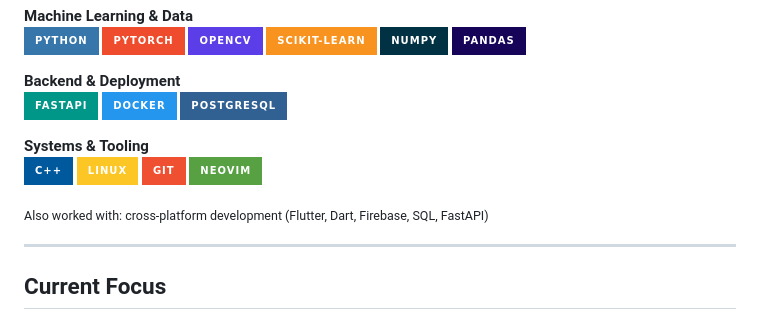
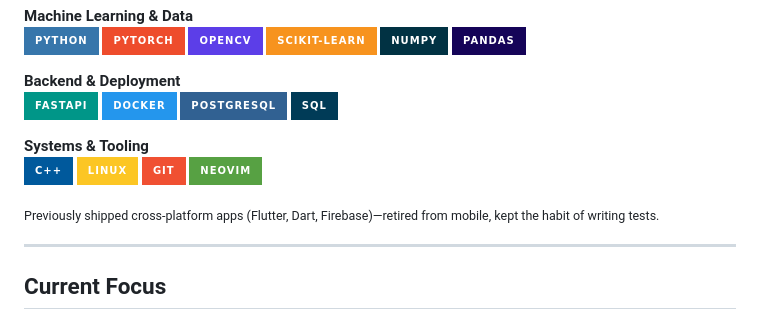
Before and after one commit to PrithviKaushik/PrithviKaushik, a Markdown page: README.md, the part around one of its changes. Drawn GitHub-style; badges without logos.

```diff
--- a/README.md
+++ b/README.md
@@ -60,6 +48,7 @@ Controlled empirical study comparing stationary vs. non-stationary Gaussian Proc
 ![FastAPI](https://img.shields.io/badge/FastAPI-009688?style=for-the-badge&logo=fastapi&logoColor=white)
 ![Docker](https://img.shields.io/badge/Docker-2496ED?style=for-the-badge&logo=docker&logoColor=white)
 ![PostgreSQL](https://img.shields.io/badge/PostgreSQL-316192?style=for-the-badge&logo=postgresql&logoColor=white)
+![SQL](https://img.shields.io/badge/SQL-003B57?style=for-the-badge)
 
 **Systems & Tooling**
 <br>
@@ -68,7 +57,7 @@ Controlled empirical study comparing stationary vs. non-stationary Gaussian Proc
 ![Git](https://img.shields.io/badge/Git-F05032?style=for-the-badge&logo=git&logoColor=white)
 ![Neovim](https://img.shields.io/badge/Neovim-57A143?style=for-the-badge&logo=neovim&logoColor=white)
 
-<sub>Also worked with: cross-platform development (Flutter, Dart, Firebase, SQL, FastAPI)</sub>
+<sub>Previously shipped cross-platform apps (Flutter, Dart, Firebase)—retired from mobile, kept the habit of writing tests.</sub>
 
 ---
 
```
Also changed, not shown: other parts of README.md (+17 -15 lines), banner.gif (added).
